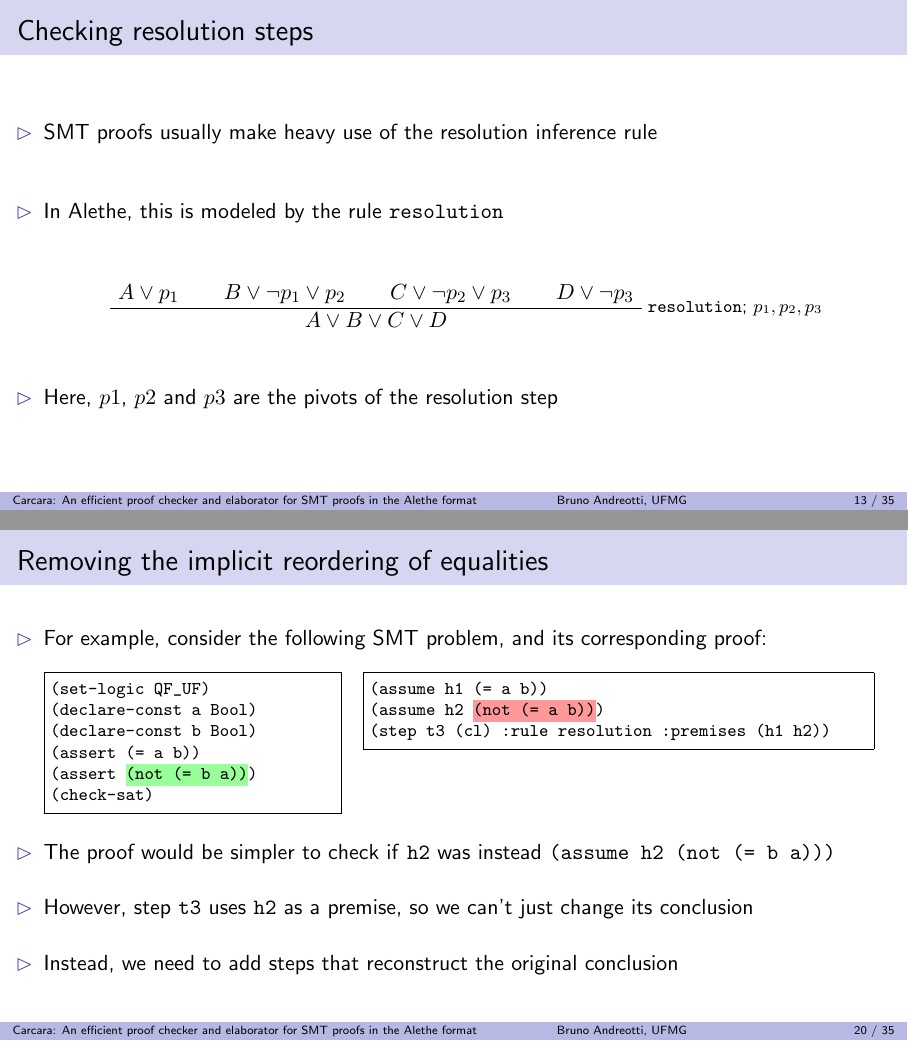
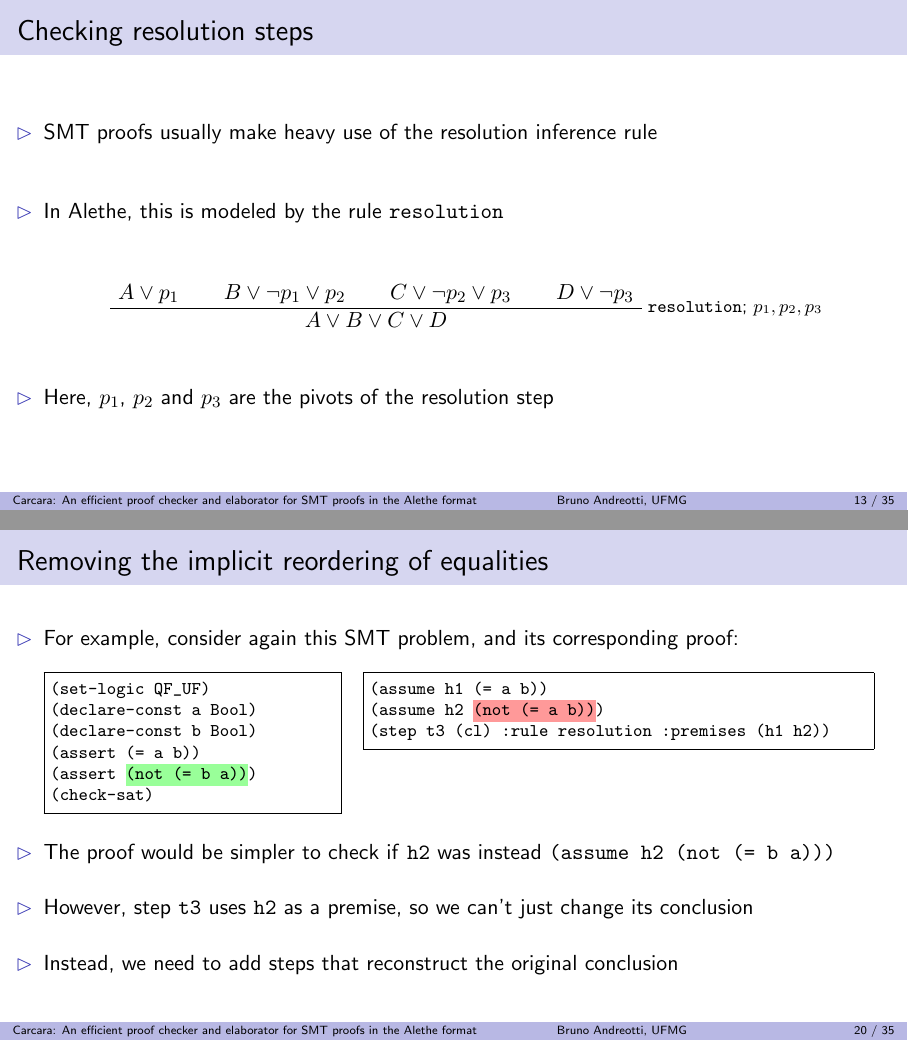
Before and after one commit to bpandreotti/carcara-talk, LaTeX slides (talk.tex): pages 20 and 37 of 61, joined at a grey line. Compiled offline with pdfLaTeX.

Commit message:
Small fixes and tweaks

```diff
--- a/talk.tex
+++ b/talk.tex
@@ -774,7 +774,7 @@ proofs in the Alethe format}
       \QuaternaryInfC{$A \lor B \lor C \lor D$}
     \end{prooftree}
     \pause
-    \vitem Here, $p1$, $p2$ and $p3$ are the pivots of the resolution
+    \vitem Here, $p_1$, $p_2$ and $p_3$ are the pivots of the resolution
     step
   \end{itemize}
 \end{frame}
@@ -949,7 +949,7 @@ proofs in the Alethe format}
 \begin{frame}[fragile]
   \frametitle{Removing the implicit reordering of equalities}
   \begin{itemize}
-    \item For example, consider the following SMT problem, and its corresponding
+    \item For example, consider again this SMT problem, and its corresponding
     proof:
     \begin{minipage}[t]{0.35 \textwidth}
       \begin{minted}[autogobble, fontsize=\footnotesize, frame=single, escapeinside=||]{smtlib2.py -x}
```
